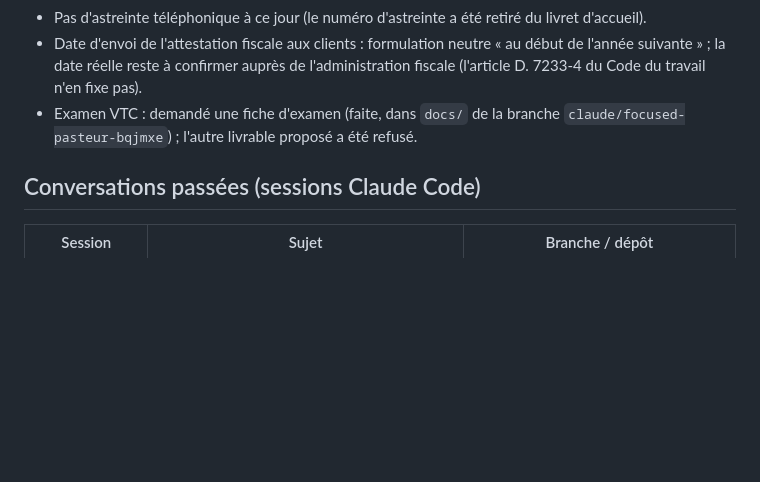
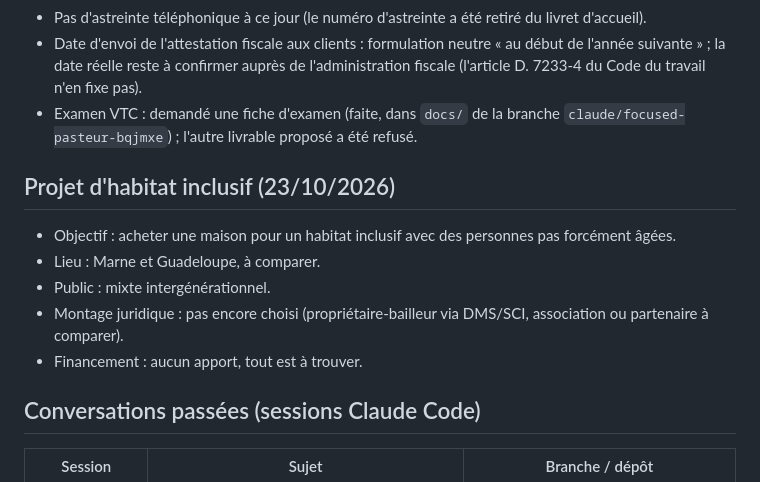
Before and after one commit to saliaatrid-svg/business-dollard, a Markdown page: CLAUDE.md, the part around the change. Rendered like a GitHub page; blank space fills up the shorter version.

Commit message:
Enregistrement des réponses sur le projet d'habitat inclusif
Co-Authored-By: Claude Sonnet 5.5 <noreply@anthropic.com>
Claude-Session: https://claude.ai/code/session_01S7eryF8c7LbuEh8R2A9Sda

```diff
--- a/CLAUDE.md
+++ b/CLAUDE.md
@@ -30,6 +30,14 @@ Il évite de reposer des questions déjà traitées. Le mettre à jour dès qu'u
 - Date d'envoi de l'attestation fiscale aux clients : formulation neutre « au début de l'année suivante » ; la date réelle reste à confirmer auprès de l'administration fiscale (l'article D. 7233-4 du Code du travail n'en fixe pas).
 - Examen VTC : demandé une fiche d'examen (faite, dans `docs/` de la branche `claude/focused-pasteur-bqjmxe`) ; l'autre livrable proposé a été refusé.
 
+## Projet d'habitat inclusif (23/10/2026)
+
+- Objectif : acheter une maison pour un habitat inclusif avec des personnes pas forcément âgées.
+- Lieu : Marne et Guadeloupe, à comparer.
+- Public : mixte intergénérationnel.
+- Montage juridique : pas encore choisi (propriétaire-bailleur via DMS/SCI, association ou partenaire à comparer).
+- Financement : aucun apport, tout est à trouver.
+
 ## Conversations passées (sessions Claude Code)
 
 | Session | Sujet | Branche / dépôt |
```
